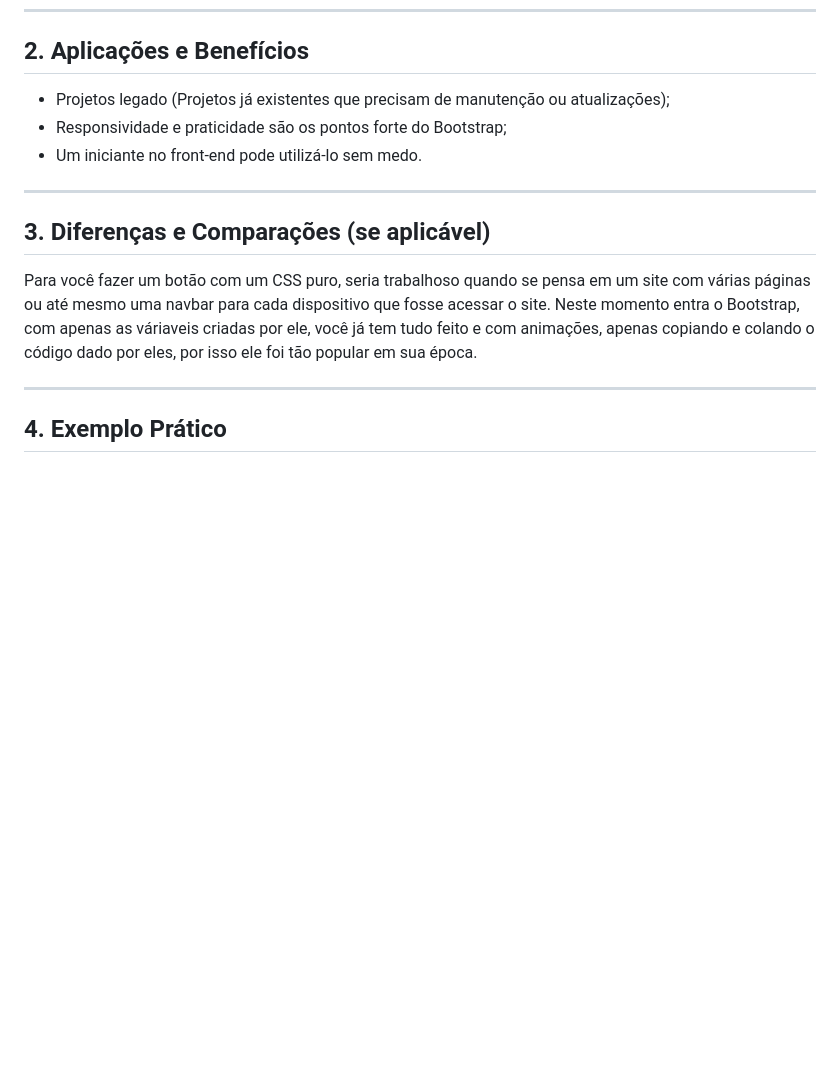
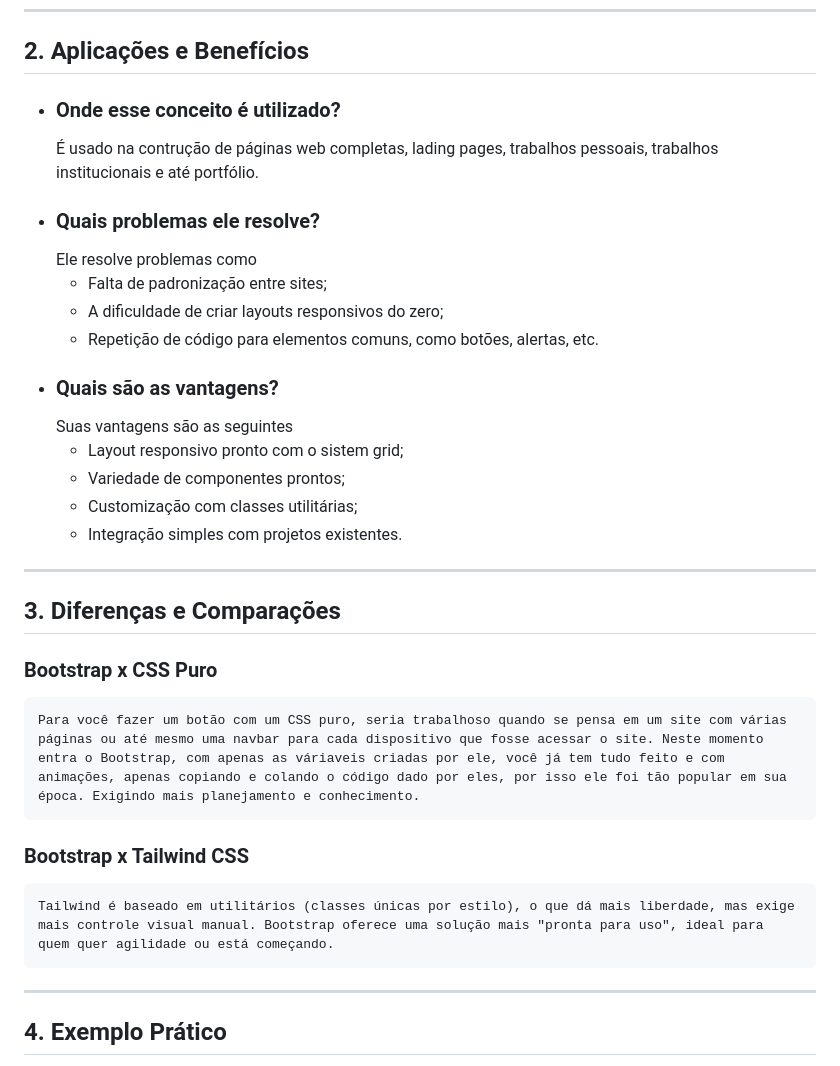
Before and after one commit to jaypqueiroz/project-bootstrap, a Markdown page: README.md, the part around the change printed below. Rendered like a GitHub page; blank space fills up the shorter version.

```diff
--- a/README.md
+++ b/README.md
@@ -16,15 +16,31 @@ O framework Bootstrap, é uma ferramente que auxilia em projetos que exigem uma
 
 ## 2. Aplicações e Benefícios
 
-- Projetos legado (Projetos já existentes que precisam de manutenção ou atualizações);
-- Responsividade e praticidade são os pontos forte do Bootstrap;
-- Um iniciante no front-end pode utilizá-lo sem medo.
+- ### Onde esse conceito é utilizado?
+  É usado na contrução de páginas web completas, lading pages, trabalhos pessoais, trabalhos institucionais e até portfólio.
+- ### Quais problemas ele resolve?
+  Ele resolve problemas como
+  - Falta de padronização entre sites;
+  - A dificuldade de criar layouts responsivos do zero;
+  - Repetição de código para elementos comuns, como botões, alertas, etc.
+- ### Quais são as vantagens?
+  Suas vantagens são as seguintes
+  - Layout responsivo pronto com o sistem grid;
+  - Variedade de componentes prontos;
+  - Customização com classes utilitárias;
+  - Integração simples com projetos existentes.
 
 ---
 
-## 3. Diferenças e Comparações (se aplicável)
+## 3. Diferenças e Comparações
 
-Para você fazer um botão com um CSS puro, seria trabalhoso quando se pensa em um site com várias páginas ou até mesmo uma navbar para cada dispositivo que fosse acessar o site. Neste momento entra o Bootstrap, com apenas as váriaveis criadas por ele, você já tem tudo feito e com animações, apenas copiando e colando o código dado por eles, por isso ele foi tão popular em sua época.
+### Bootstrap x CSS Puro
+
+    Para você fazer um botão com um CSS puro, seria trabalhoso quando se pensa em um site com várias páginas ou até mesmo uma navbar para cada dispositivo que fosse acessar o site. Neste momento entra o Bootstrap, com apenas as váriaveis criadas por ele, você já tem tudo feito e com animações, apenas copiando e colando o código dado por eles, por isso ele foi tão popular em sua época. Exigindo mais planejamento e conhecimento.
+
+### Bootstrap x Tailwind CSS
+
+    Tailwind é baseado em utilitários (classes únicas por estilo), o que dá mais liberdade, mas exige mais controle visual manual. Bootstrap oferece uma solução mais "pronta para uso", ideal para quem quer agilidade ou está começando.
 
 ---
 
```
Also changed, not shown: other parts of README.md (+14 -1 lines), image-1.png (added), image.png (added).
